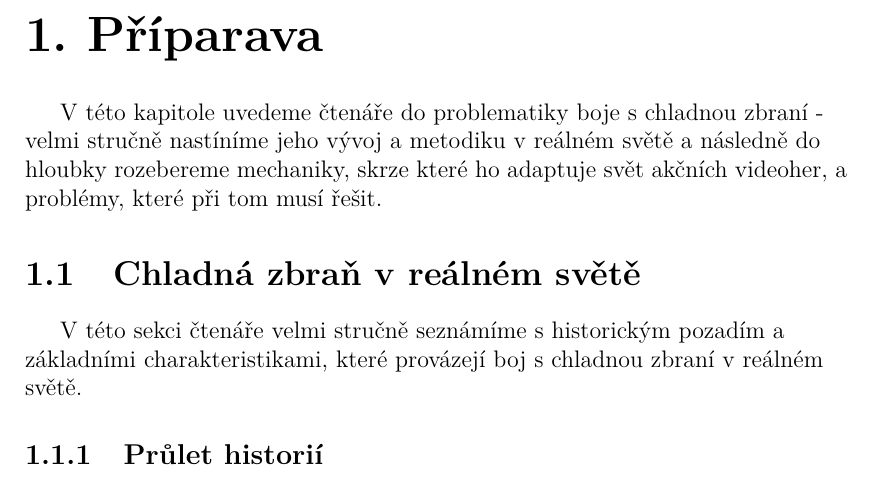
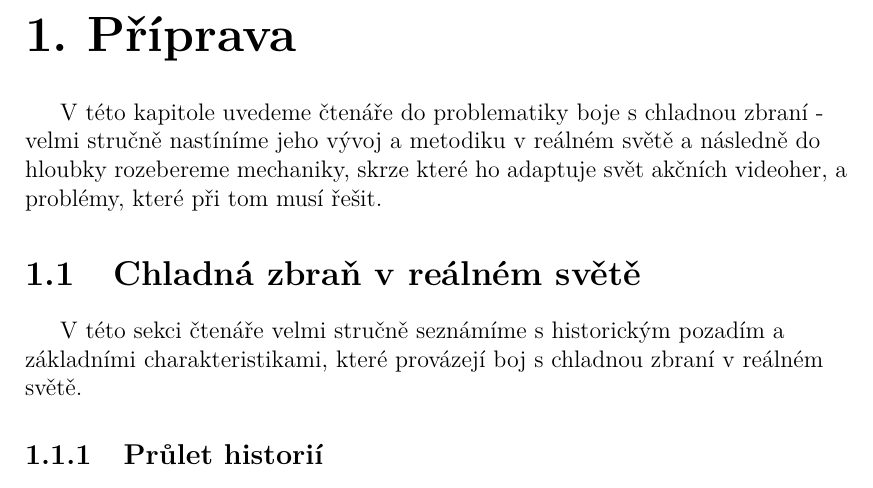
Before and after one commit to MarkusSecundus/PhysicsSwordfight, a LaTeX thesis (cs/prace.tex, which reads cs/kap01.tex): part of page 9 of 62, cut at the place of the change. Compiled offline with pdfLaTeX.

Commit message:
fix type

```diff
--- a/cs/kap01.tex
+++ b/cs/kap01.tex
@@ -1,4 +1,4 @@
-\chapter{Příparava}
+\chapter{Příprava} \label{swordfightingIntroChapter}
 V této kapitole uvedeme čtenáře do problematiky boje s chladnou zbraní - velmi stručně nastíníme jeho vývoj a metodiku v reálném světě a následně do hloubky rozebereme mechaniky, skrze které ho adaptuje svět akčních videoher, a problémy, které při tom musí řešit.
 
 
```
